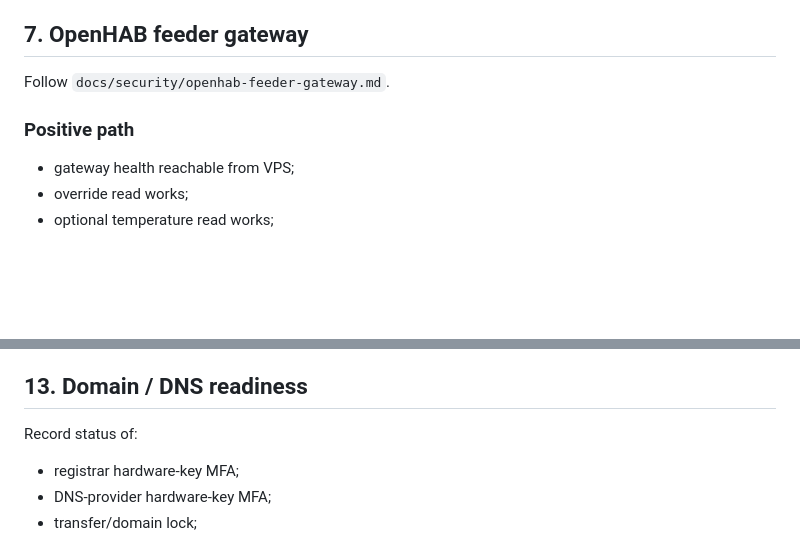
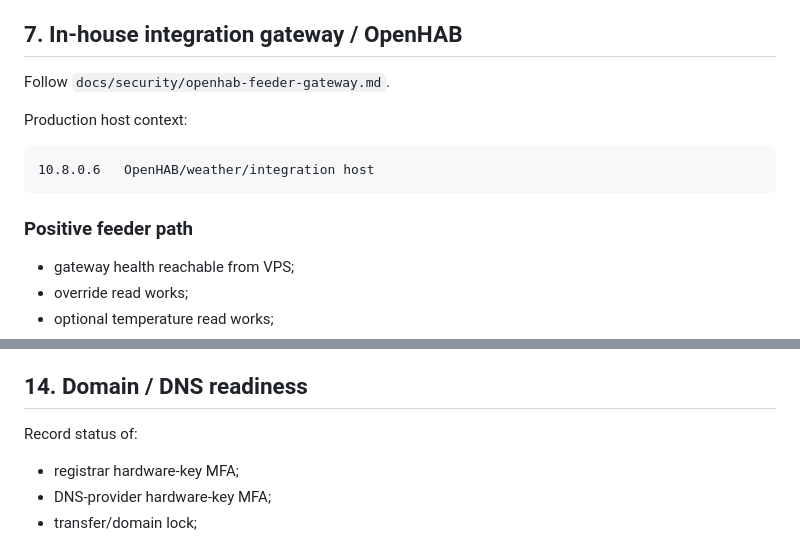
Before and after one commit to lightning-goats/lightning-goats, a Markdown page: docs/testing/phase1-verification-matrix.md, 2 parts joined by grey strips. Rendered like a GitHub page; blank space fills up the shorter version.

````diff
--- a/docs/testing/phase1-verification-matrix.md
+++ b/docs/testing/phase1-verification-matrix.md
@@ -149,11 +149,17 @@ Test:
 - restart after intent but before ack;
 - unresolved feed blocks subsequent automatic feed.
 
-## 7. OpenHAB feeder gateway
+## 7. In-house integration gateway / OpenHAB
 
 Follow `docs/security/openhab-feeder-gateway.md`.
 
-### Positive path
+Production host context:
+
+```text
+10.8.0.6   OpenHAB/weather/integration host
+```
+
+### Positive feeder path
 
 - gateway health reachable from VPS;
 - override read works;
@@ -275,7 +344,7 @@ Verify:
 - service systemd sandbox settings load successfully;
 - deployed binary SHA-256 matches recorded release artifact.
 
-## 13. Domain / DNS readiness
+## 14. Domain / DNS readiness
 
 Record status of:
 
````
Also changed, not shown: other parts of docs/testing/phase1-verification-matrix.md (+97 -30 lines).
